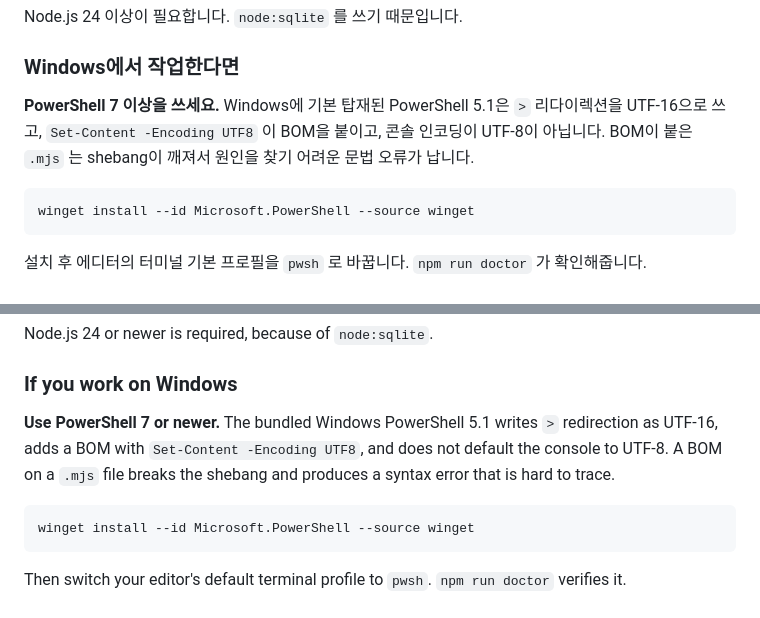
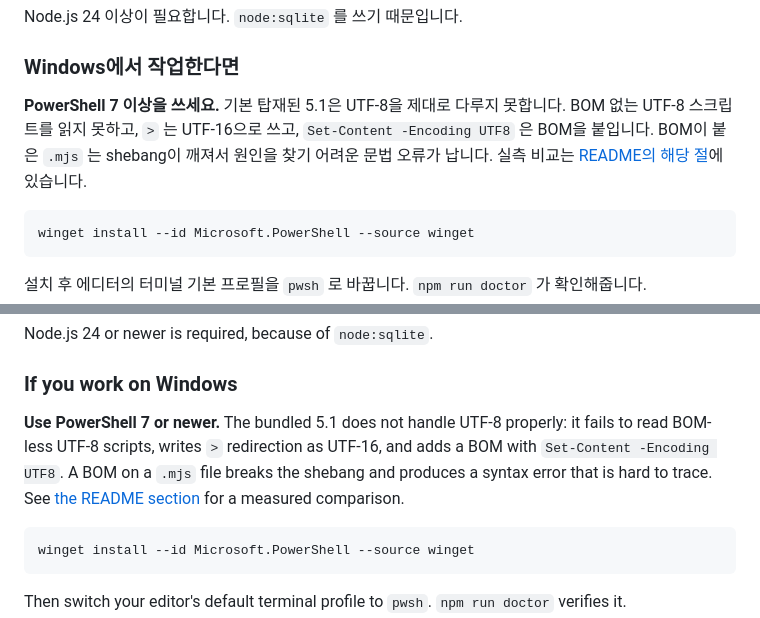
Before and after one commit to kongsol-83/boardgame-studio, a Markdown page: CONTRIBUTING.md, 2 parts joined by grey strips. GitHub-like rendering.

````diff
--- a/CONTRIBUTING.md
+++ b/CONTRIBUTING.md
@@ -103,9 +103,11 @@ Node.js 24 이상이 필요합니다. `node:sqlite` 를 쓰기 때문입니다.
 
 ### Windows에서 작업한다면
 
-**PowerShell 7 이상을 쓰세요.** Windows에 기본 탑재된 PowerShell 5.1은 `>` 리다이렉션을
-UTF-16으로 쓰고, `Set-Content -Encoding UTF8` 이 BOM을 붙이고, 콘솔 인코딩이 UTF-8이
-아닙니다. BOM이 붙은 `.mjs` 는 shebang이 깨져서 원인을 찾기 어려운 문법 오류가 납니다.
+**PowerShell 7 이상을 쓰세요.** 기본 탑재된 5.1은 UTF-8을 제대로 다루지 못합니다.
+BOM 없는 UTF-8 스크립트를 읽지 못하고, `>` 는 UTF-16으로 쓰고, `Set-Content -Encoding UTF8`
+은 BOM을 붙입니다. BOM이 붙은 `.mjs` 는 shebang이 깨져서 원인을 찾기 어려운 문법 오류가
+납니다. 실측 비교는 [README의 해당 절](README.md#windows라면-powershell-7을-먼저-설치하세요)에
+있습니다.
 
 ```powershell
 winget install --id Microsoft.PowerShell --source winget
@@ -252,10 +254,12 @@ Node.js 24 or newer is required, because of `node:sqlite`.
 
 ### If you work on Windows
 
-**Use PowerShell 7 or newer.** The bundled Windows PowerShell 5.1 writes `>` redirection
-as UTF-16, adds a BOM with `Set-Content -Encoding UTF8`, and does not default the console
-to UTF-8. A BOM on a `.mjs` file breaks the shebang and produces a syntax error that is
-hard to trace.
+**Use PowerShell 7 or newer.** The bundled 5.1 does not handle UTF-8 properly: it fails to
+read BOM-less UTF-8 scripts, writes `>` redirection as UTF-16, and adds a BOM with
+`Set-Content -Encoding UTF8`. A BOM on a `.mjs` file breaks the shebang and produces a
+syntax error that is hard to trace. See
+[the README section](README.md#on-windows-install-powershell-7-first) for a measured
+comparison.
 
 ```powershell
 winget install --id Microsoft.PowerShell --source winget
````
Also changed, not shown: README.md (+61 -4 lines).
